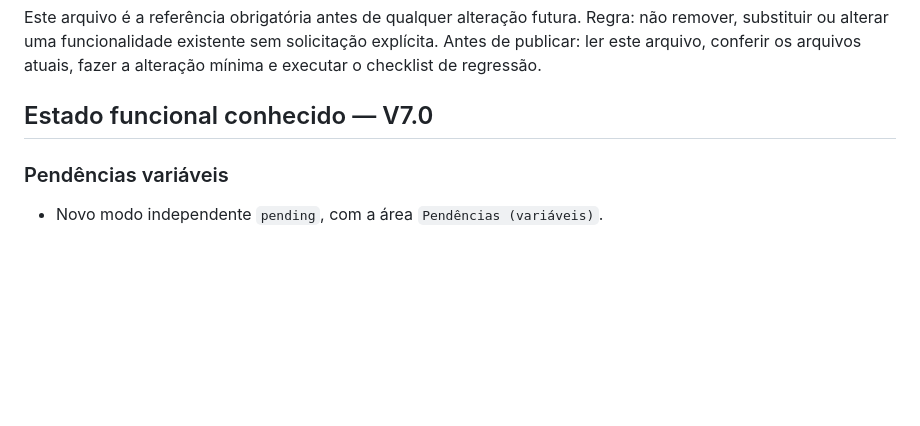
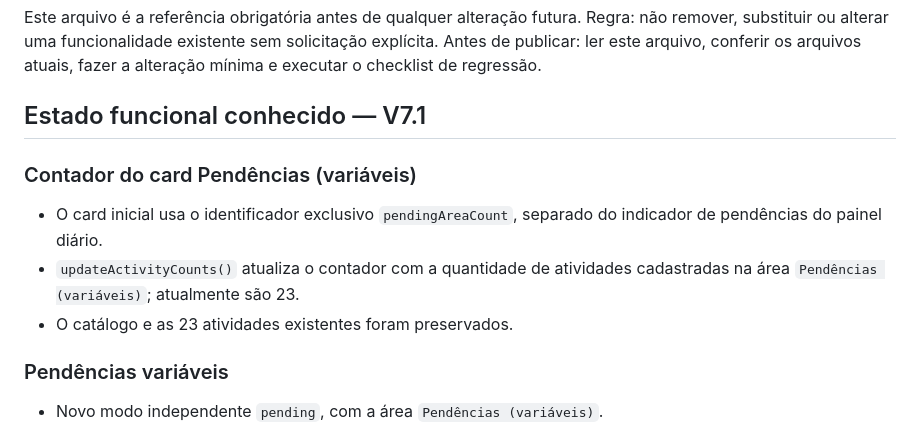
Before and after one commit to jhoncorretor2025-blip/atividades-jhon, a Markdown page: CHANGELOG-PRESERVACAO.md, the part around the change. Drawn GitHub-style; blank space fills up the shorter version.

Commit message:
Documenta correção do contador de pendências

```diff
--- a/CHANGELOG-PRESERVACAO.md
+++ b/CHANGELOG-PRESERVACAO.md
@@ -4,7 +4,12 @@ Este arquivo é a referência obrigatória antes de qualquer alteração futura.
 Regra: não remover, substituir ou alterar uma funcionalidade existente sem solicitação explícita.
 Antes de publicar: ler este arquivo, conferir os arquivos atuais, fazer a alteração mínima e executar o checklist de regressão.
 
-## Estado funcional conhecido — V7.0
+## Estado funcional conhecido — V7.1
+
+### Contador do card Pendências (variáveis)
+- O card inicial usa o identificador exclusivo `pendingAreaCount`, separado do indicador de pendências do painel diário.
+- `updateActivityCounts()` atualiza o contador com a quantidade de atividades cadastradas na área `Pendências (variáveis)`; atualmente são 23.
+- O catálogo e as 23 atividades existentes foram preservados.
 
 ### Pendências variáveis
 - Novo modo independente `pending`, com a área `Pendências (variáveis)`.
```
